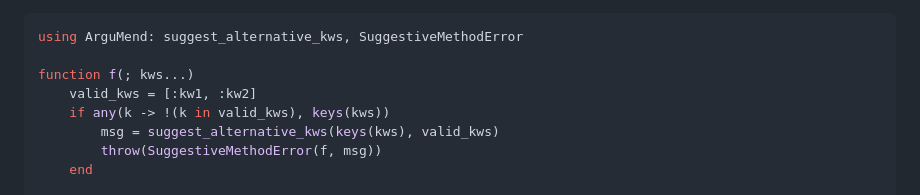
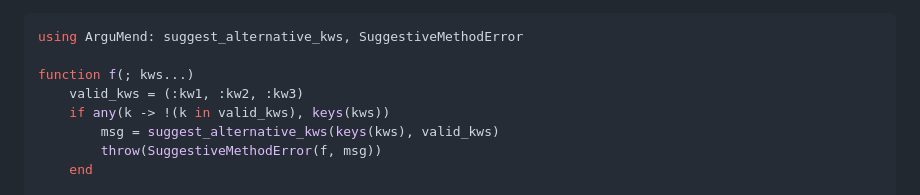
Before and after one commit to MilesCranmer/ArguMend.jl, a Markdown page: README.md, the part around the change. Rendered like a GitHub page.

Commit message:
docs: clean up README

```diff
--- a/README.md
+++ b/README.md
@@ -39,7 +39,7 @@ You can also set this up manually, without a macro:
 using ArguMend: suggest_alternative_kws, SuggestiveMethodError
 
 function f(; kws...)
-    valid_kws = [:kw1, :kw2]
+    valid_kws = (:kw1, :kw2, :kw3)
     if any(k -> !(k in valid_kws), keys(kws))
         msg = suggest_alternative_kws(keys(kws), valid_kws)
         throw(SuggestiveMethodError(f, msg))
```
